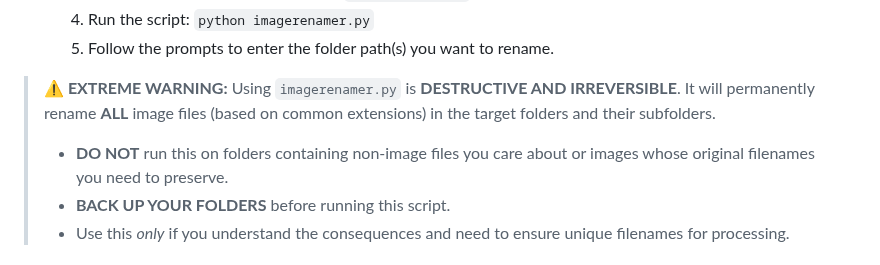
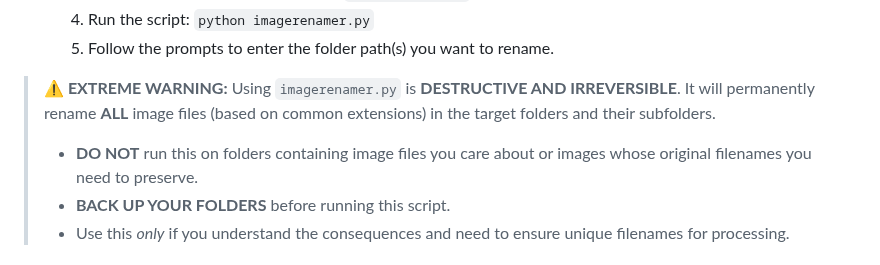
Before and after one commit to invictus-1/Booru-Tagging, a Markdown page: Readme.md, the part around the change. GitHub-like rendering.

```diff
--- a/Readme.md
+++ b/Readme.md
@@ -99,7 +99,7 @@ For very large libraries (>50k images) or libraries with filename issues (duplic
 
 > **⚠️ EXTREME WARNING:** Using `imagerenamer.py` is **DESTRUCTIVE AND IRREVERSIBLE**. It will permanently rename **ALL** image files (based on common extensions) in the target folders and their subfolders.
 >
-> *   **DO NOT** run this on folders containing non-image files you care about or images whose original filenames you need to preserve.
+> *   **DO NOT** run this on folders containing image files you care about or images whose original filenames you need to preserve.
 > *   **BACK UP YOUR FOLDERS** before running this script.
 > *   Use this *only* if you understand the consequences and need to ensure unique filenames for processing.
 
```
